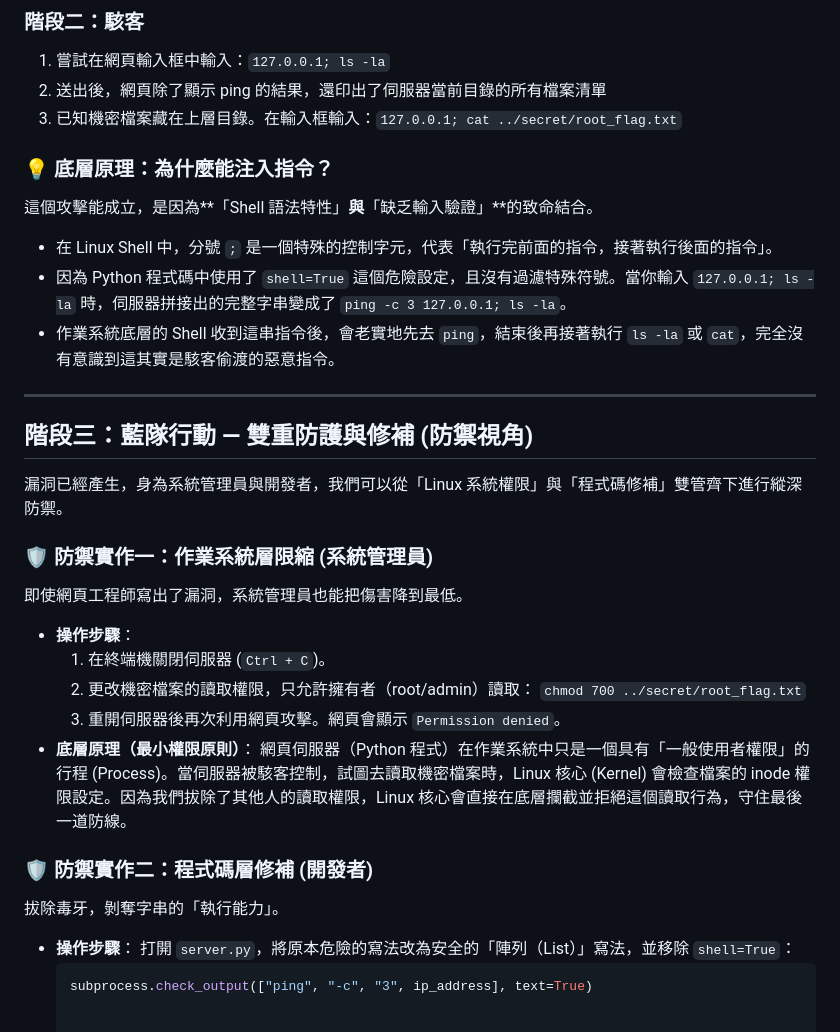
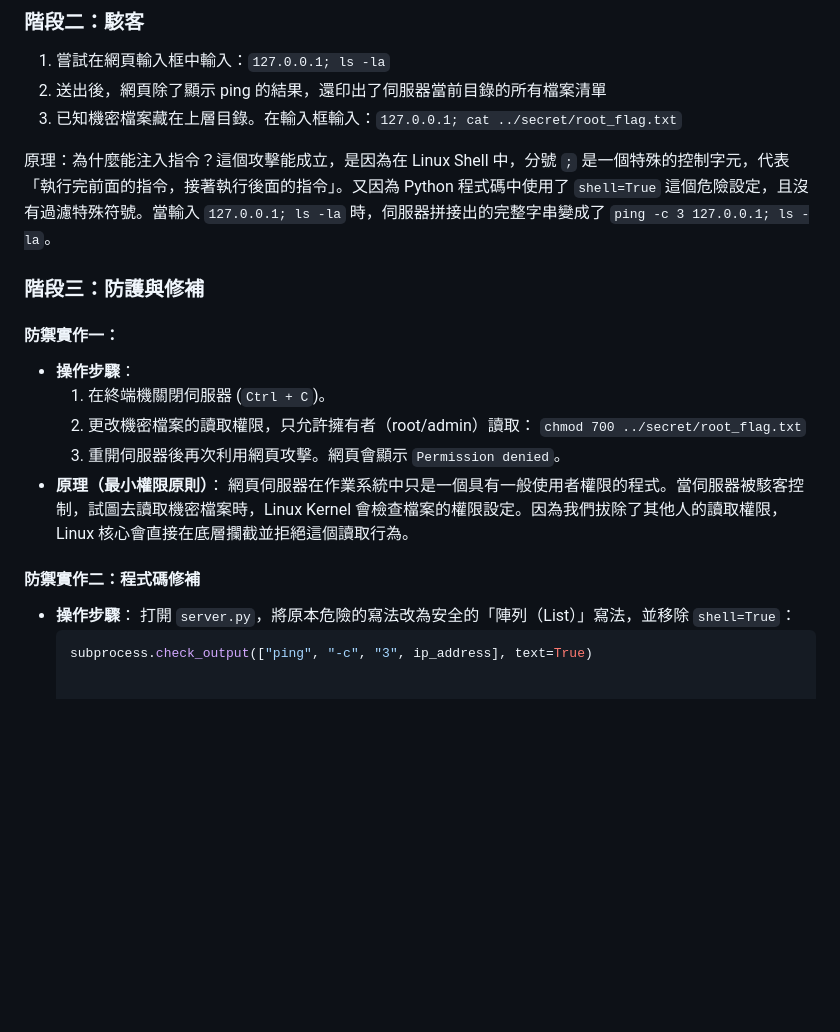
Before and after one commit to OogaryoO/IM_camp_linux, a Markdown page: README.md, the part around the change. Rendered like a GitHub page; blank space fills up the shorter version.

Commit message:
Update README with command injection details and defenses
Refactor the explanation of command injection and defenses against it in the README.

````diff
--- a/README.md
+++ b/README.md
@@ -31,31 +31,20 @@
 2. 送出後，網頁除了顯示 ping 的結果，還印出了伺服器當前目錄的所有檔案清單
 3. 已知機密檔案藏在上層目錄。在輸入框輸入：`127.0.0.1; cat ../secret/root_flag.txt`
 
-### 💡 底層原理：為什麼能注入指令？
+原理：為什麼能注入指令？這個攻擊能成立，是因為在 Linux Shell 中，分號 `;` 是一個特殊的控制字元，代表「執行完前面的指令，接著執行後面的指令」。又因為 Python 程式碼中使用了 `shell=True` 這個危險設定，且沒有過濾特殊符號。當輸入 `127.0.0.1; ls -la` 時，伺服器拼接出的完整字串變成了 `ping -c 3 127.0.0.1; ls -la`。
 
-這個攻擊能成立，是因為**「Shell 語法特性」**與**「缺乏輸入驗證」**的致命結合。
-* 在 Linux Shell 中，分號 `;` 是一個特殊的控制字元，代表「執行完前面的指令，接著執行後面的指令」。
-* 因為 Python 程式碼中使用了 `shell=True` 這個危險設定，且沒有過濾特殊符號。當你輸入 `127.0.0.1; ls -la` 時，伺服器拼接出的完整字串變成了 `ping -c 3 127.0.0.1; ls -la`。
-* 作業系統底層的 Shell 收到這串指令後，會老實地先去 `ping`，結束後再接著執行 `ls -la` 或 `cat`，完全沒有意識到這其實是駭客偷渡的惡意指令。
+### 階段三：防護與修補
 
----
-
-## 階段三：藍隊行動 — 雙重防護與修補 (防禦視角)
-
-漏洞已經產生，身為系統管理員與開發者，我們可以從「Linux 系統權限」與「程式碼修補」雙管齊下進行縱深防禦。
-
-### 🛡️ 防禦實作一：作業系統層限縮 (系統管理員)
-即使網頁工程師寫出了漏洞，系統管理員也能把傷害降到最低。
+#### 防禦實作一：
 * **操作步驟**：
   1. 在終端機關閉伺服器 (`Ctrl + C`)。
   2. 更改機密檔案的讀取權限，只允許擁有者（root/admin）讀取：
      `chmod 700 ../secret/root_flag.txt`
   3. 重開伺服器後再次利用網頁攻擊。網頁會顯示 `Permission denied`。
-* **底層原理（最小權限原則）**：
-  網頁伺服器（Python 程式）在作業系統中只是一個具有「一般使用者權限」的行程 (Process)。當伺服器被駭客控制，試圖去讀取機密檔案時，Linux 核心 (Kernel) 會檢查檔案的 inode 權限設定。因為我們拔除了其他人的讀取權限，Linux 核心會直接在底層攔截並拒絕這個讀取行為，守住最後一道防線。
+* **原理（最小權限原則）**：
+  網頁伺服器在作業系統中只是一個具有一般使用者權限的程式。當伺服器被駭客控制，試圖去讀取機密檔案時，Linux Kernel 會檢查檔案的權限設定。因為我們拔除了其他人的讀取權限，Linux 核心會直接在底層攔截並拒絕這個讀取行為。
 
-### 🛡️ 防禦實作二：程式碼層修補 (開發者)
-拔除毒牙，剝奪字串的「執行能力」。
+#### 防禦實作二：程式碼修補
 * **操作步驟**：
   打開 `server.py`，將原本危險的寫法改為安全的「陣列（List）」寫法，並移除 `shell=True`：
   ```python
````
